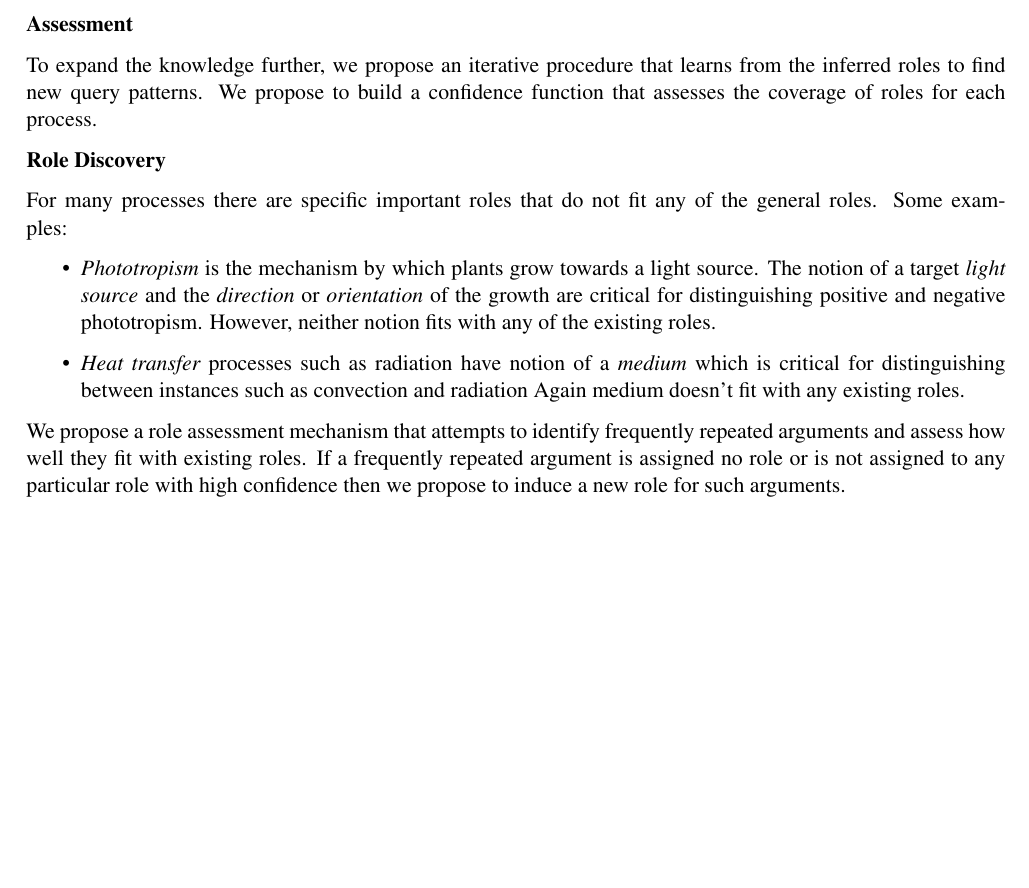
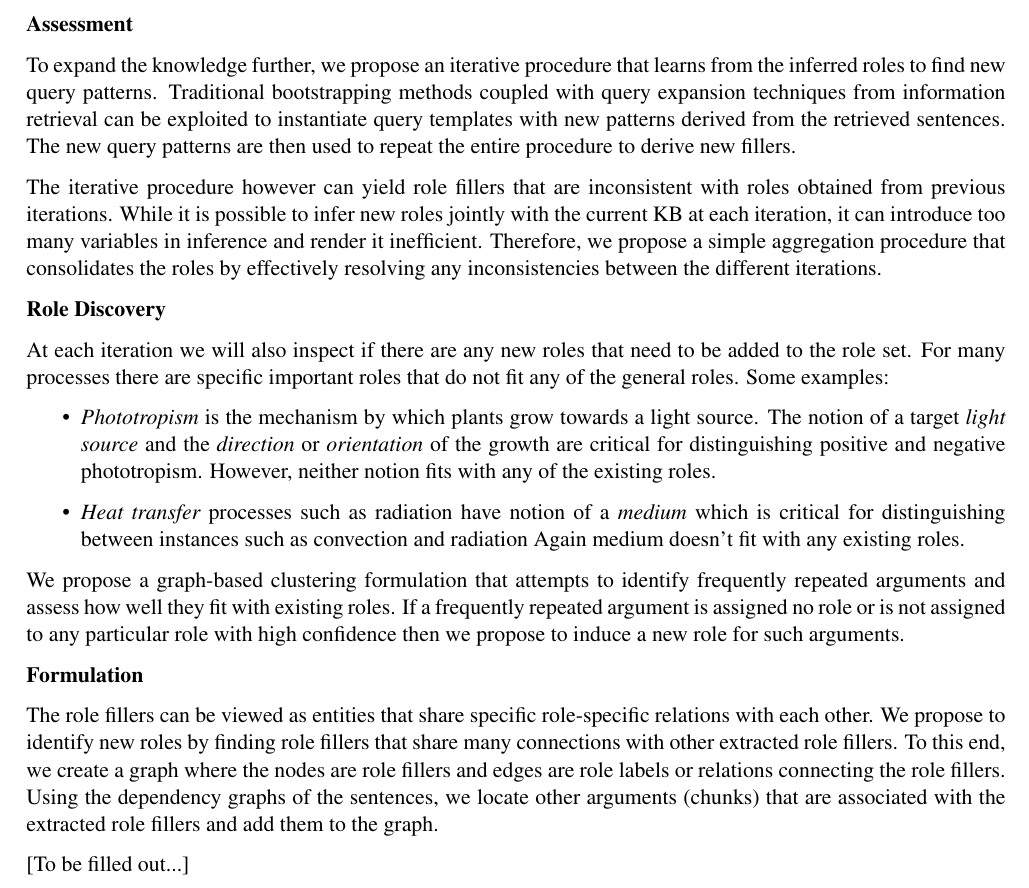
Before and after one commit to niranjanb/processkb, a LaTeX document (tex/main.tex, which reads tex/discovery.tex): part of page 11 of 13 before the commit and part of page 11 of 14 after it, cut so that both start at the same text, the shorter picture padded with empty space. Compiled offline with pdfLaTeX; a LaTeX package or settings file that is missing is left out.

Commit message:
Changes to discovery, figures

```diff
--- a/tex/discovery.tex
+++ b/tex/discovery.tex
@@ -6,13 +6,19 @@ The yield is limited by the set of roles and the query patterns used to retrieve
 
 {\bf Assessment}
 
-To expand the knowledge further, we propose an iterative procedure that learns from the inferred roles
-to find new query patterns. We propose to build a confidence function that assesses the coverage
-of roles for each process.
+To expand the knowledge further, we propose an iterative procedure that learns from the inferred roles to find new query patterns.
+Traditional bootstrapping methods coupled with query expansion techniques from information retrieval
+can be exploited to instantiate query templates with new patterns derived from the retrieved sentences.
+The new query patterns are then used to repeat the entire procedure to derive new fillers.
 
+The iterative procedure however can yield role fillers that are inconsistent with roles obtained from previous iterations.
+While it is possible to infer new roles jointly with the current KB at each iteration, it can introduce too many variables in inference and render it inefficient.
+Therefore, we propose a simple aggregation procedure that consolidates the roles by effectively resolving any inconsistencies between the different iterations.
+%Last we will also explore methods that automatically assesses the generated knowledge in terms of coverage and quality
 
 {\bf Role Discovery}
 
+At each iteration we will also inspect if there are any new roles that need to be added to the role set.
 For many processes there are specific important roles that do not fit any of the general roles. Some examples:
 	\begin{itemize}
 		\item {\em Phototropism} is the mechanism by which plants grow towards a light source.
@@ -24,7 +30,19 @@ which is critical for distinguishing between instances such as convection and ra
 		Again medium doesn't fit with any existing roles.
 	\end{itemize}
 
-We propose a role assessment mechanism that attempts to identify frequently repeated arguments
+
+We propose a graph-based clustering formulation that attempts to identify frequently repeated arguments
 and assess how well they fit with existing roles. If a frequently repeated argument is assigned no role
 or is not assigned to any particular role with high confidence then we propose to induce a new role
 for such arguments.
+
+{\bf Formulation}
+
+The role fillers can be viewed as entities that share specific role-specific relations with each other.
+We propose to identify new roles by finding role fillers that share many connections with other
+extracted role fillers. To this end, we create a graph where the nodes are role fillers and
+edges are role labels or relations connecting the role fillers. Using the dependency graphs
+of the sentences, we locate other arguments (chunks) that are associated with the
+extracted role fillers and add them to the graph.
+
+[To be filled out...]
```
Also changed, not shown: tex/main.pdf, 1 other file. Lines whose indentation alone changed are shown as unchanged.
